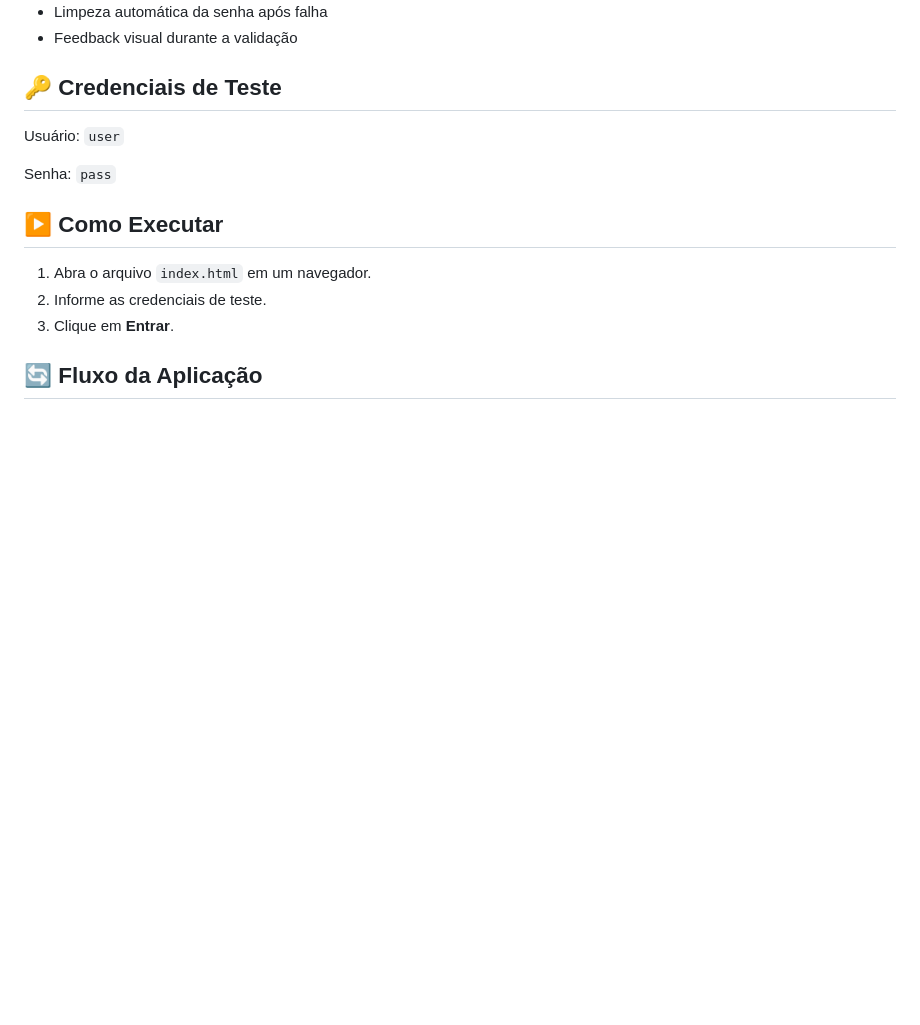
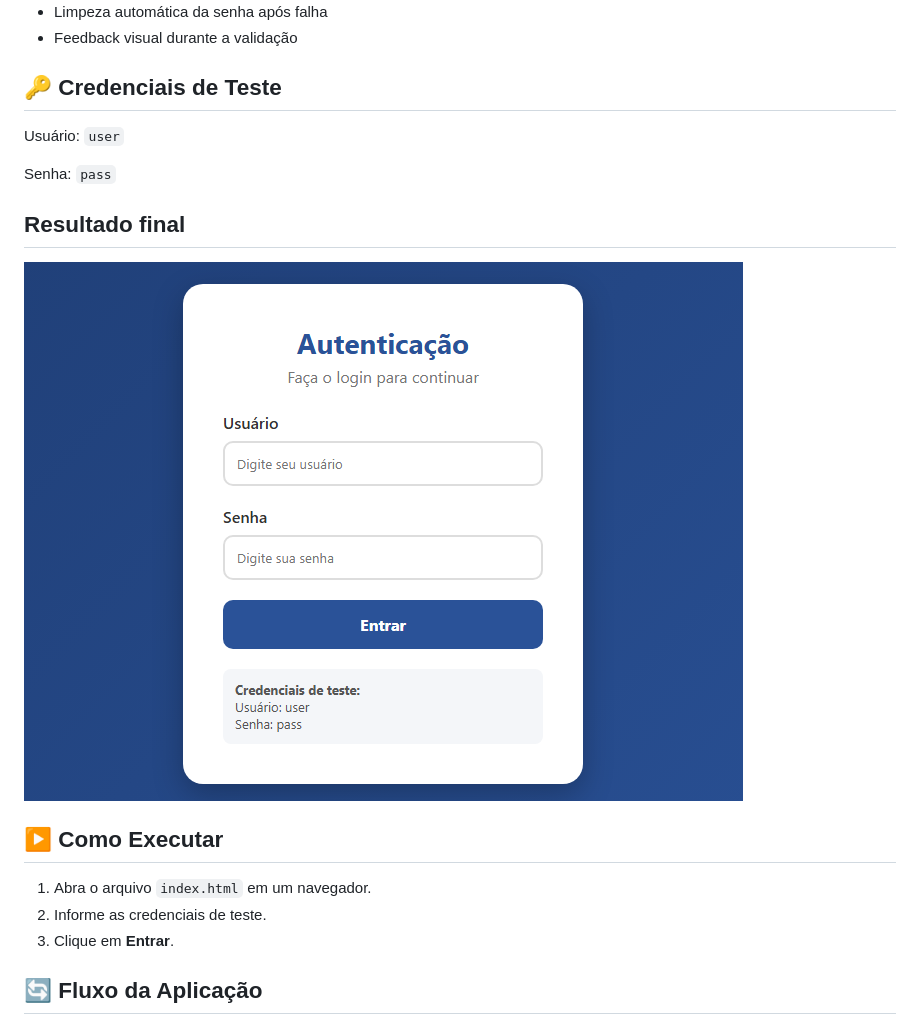
Before and after one commit to lucasduartedev/pagina-login-2, a Markdown page: README.md, the part around the change. GitHub-like rendering; pictures changed too: img/img001.png (added); blank space fills up the shorter version.

Commit message:
imagem do projeto

```diff
--- a/README.md
+++ b/README.md
@@ -26,6 +26,10 @@ Usuário: `user`
 
 Senha: `pass`
 
+## Resultado final
+
+<img src="./img/img001.png" />
+
 ## ▶️ Como Executar
 
 1. Abra o arquivo `index.html` em um navegador.
```
